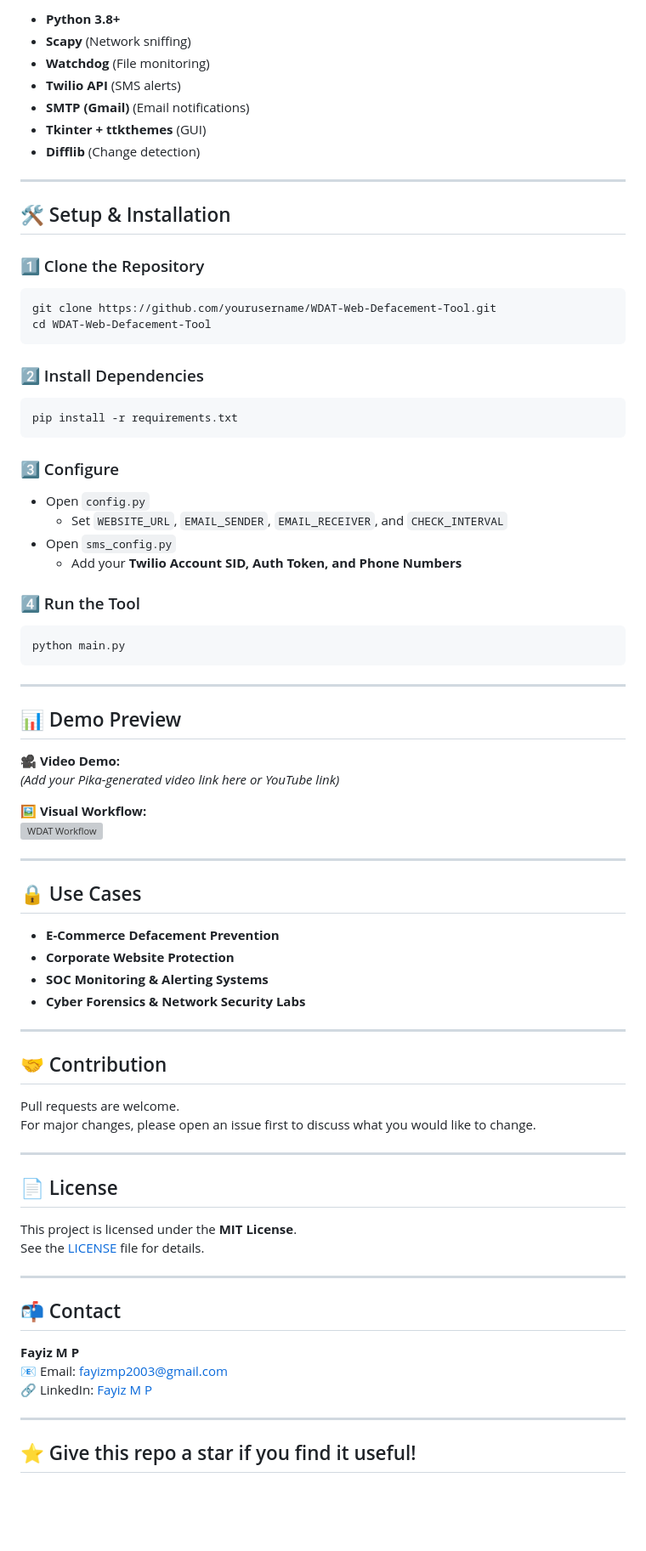
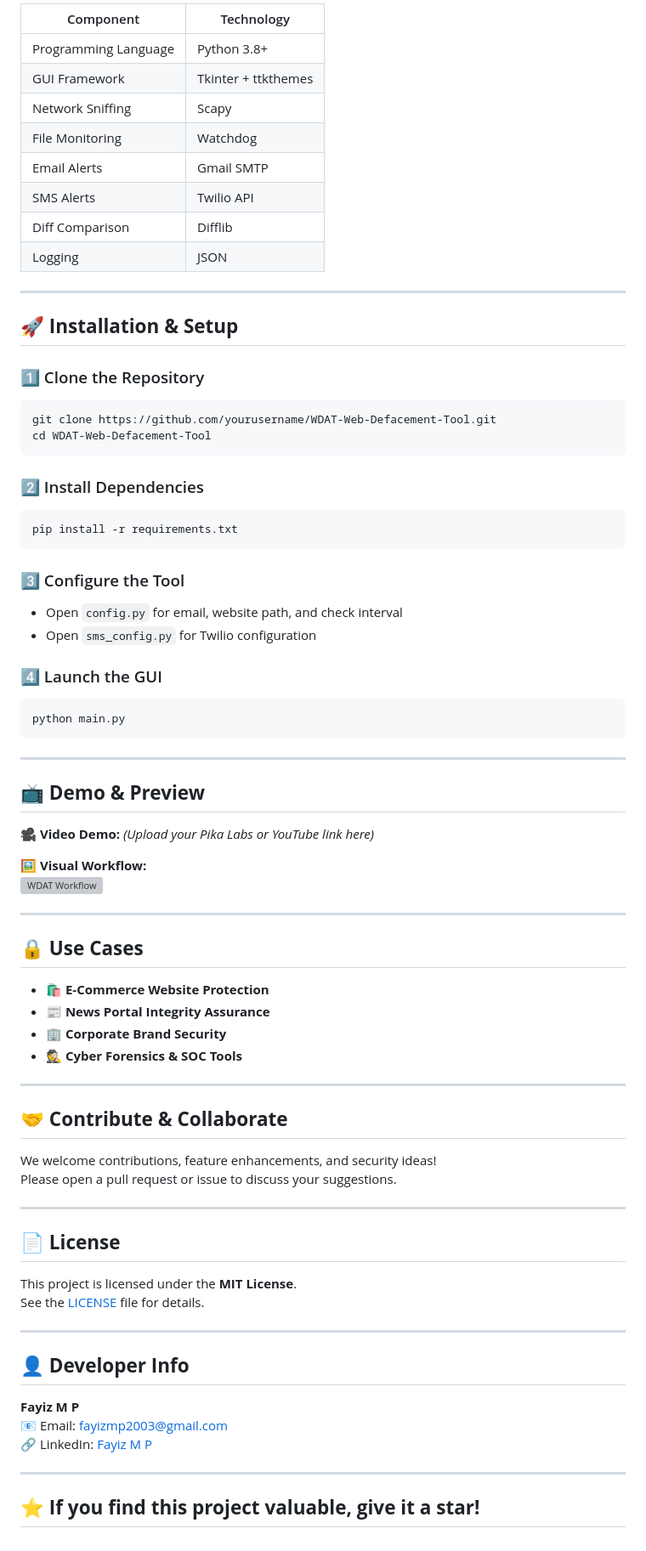
Before and after one commit to FAYIZ-MP/WDAT_Web.Defacement.Alerting.Tool, a Markdown page: README.md, the part around one of its changes. Shown at 85% size. Drawn GitHub-style; blank space fills up the shorter version; grey boxes are pictures that could not be loaded.

````diff
--- a/README.md
+++ b/README.md
@@ -67,15 +77,18 @@ Admins receive the alert and can respond immediately through the WDAT GUI dashbo
 
-- **Python 3.8+**
-- **Scapy** (Network sniffing)
-- **Watchdog** (File monitoring)
-- **Twilio API** (SMS alerts)
-- **SMTP (Gmail)** (Email notifications)
-- **Tkinter + ttkthemes** (GUI)
-- **Difflib** (Change detection)
+| Component | Technology |
+|------------|-------------|
+| Programming Language | Python 3.8+ |
+| GUI Framework | Tkinter + ttkthemes |
+| Network Sniffing | Scapy |
+| File Monitoring | Watchdog |
+| Email Alerts | Gmail SMTP |
+| SMS Alerts | Twilio API |
+| Diff Comparison | Difflib |
+| Logging | JSON |
 
 ---
 
-## 🛠️ Setup & Installation
+## 🚀 **Installation & Setup**
 
 ### 1️⃣ Clone the Repository
 
@@ -90,14 +103,12 @@ cd WDAT-Web-Defacement-Tool
 pip install -r requirements.txt
 ```
 
-### 3️⃣ Configure
+### 3️⃣ Configure the Tool
 
-- Open `config.py`
-  - Set `WEBSITE_URL`, `EMAIL_SENDER`, `EMAIL_RECEIVER`, and `CHECK_INTERVAL`
-- Open `sms_config.py`
-  - Add your **Twilio Account SID, Auth Token, and Phone Numbers**
+- Open `config.py` for email, website path, and check interval
+- Open `sms_config.py` for Twilio configuration
 
-### 4️⃣ Run the Tool
+### 4️⃣ Launch the GUI
 
 ```bash
 python main.py
@@ -105,40 +116,39 @@ python main.py
 
 ---
 
-## 📊 Demo Preview
+## 📺 **Demo & Preview**
 
-🎥 **Video Demo:**
-*(Add your Pika-generated video link here or YouTube link)*
+🎥 **Video Demo:** *(Upload your Pika Labs or YouTube link here)*
 
 🖼️ **Visual Workflow:**
 ![WDAT Workflow](./path_to_your_flowchart.png)
 
 ---
 
-## 🔒 Use Cases
+## 🔒 **Use Cases**
 
-- **E-Commerce Defacement Prevention**
-- **Corporate Website Protection**
-- **SOC Monitoring & Alerting Systems**
-- **Cyber Forensics & Network Security Labs**
+- 🛍️ **E-Commerce Website Protection**
+- 📰 **News Portal Integrity Assurance**
+- 🏢 **Corporate Brand Security**
+- 🕵️ **Cyber Forensics & SOC Tools**
 
 ---
 
-## 🤝 Contribution
+## 🤝 **Contribute & Collaborate**
 
-Pull requests are welcome.
-For major changes, please open an issue first to discuss what you would like to change.
+We welcome contributions, feature enhancements, and security ideas!
+Please open a pull request or issue to discuss your suggestions.
 
 ---
 
-## 📄 License
+## 📄 **License**
 
 This project is licensed under the **MIT License**.
 See the [LICENSE](LICENSE) file for details.
 
 ---
 
-## 📬 Contact
+## 👤 **Developer Info**
 
 **Fayiz M P**
 📧 Email: fayizmp2003@gmail.com
@@ -146,4 +156,4 @@ See the [LICENSE](LICENSE) file for details.
 
 ---
 
-## ⭐ Give this repo a star if you find it useful!
+## ⭐ **If you find this project valuable, give it a star!**
````
Also changed, not shown: other parts of README.md (+55 -45 lines).
